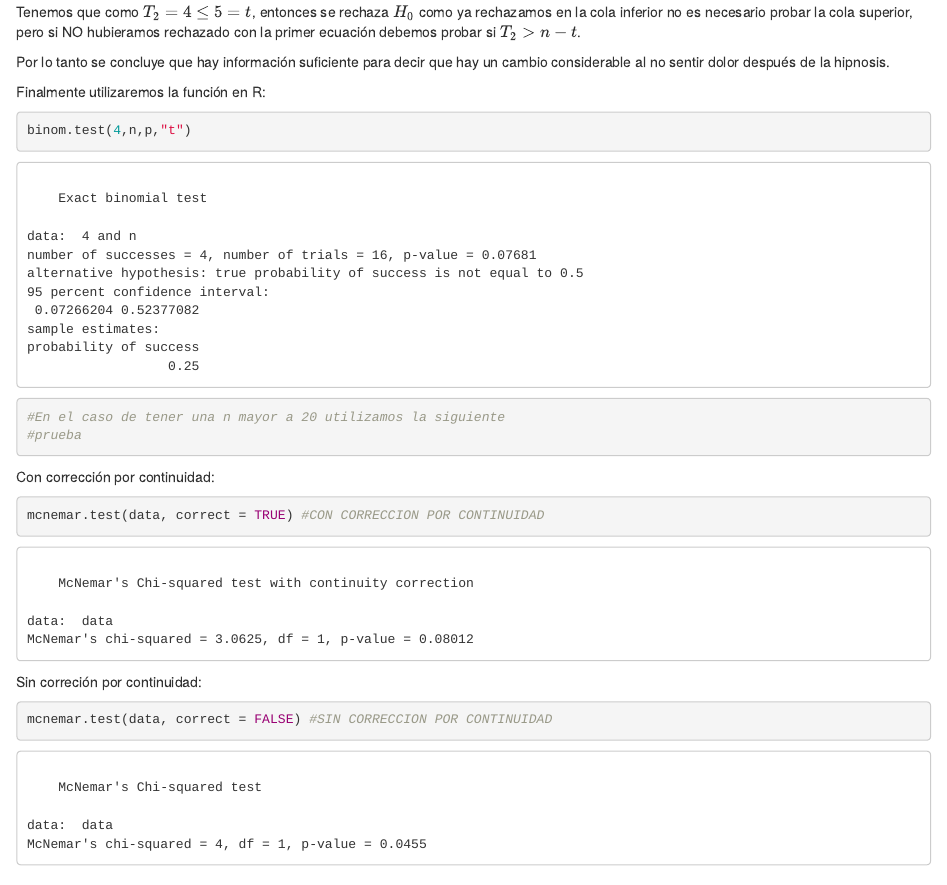
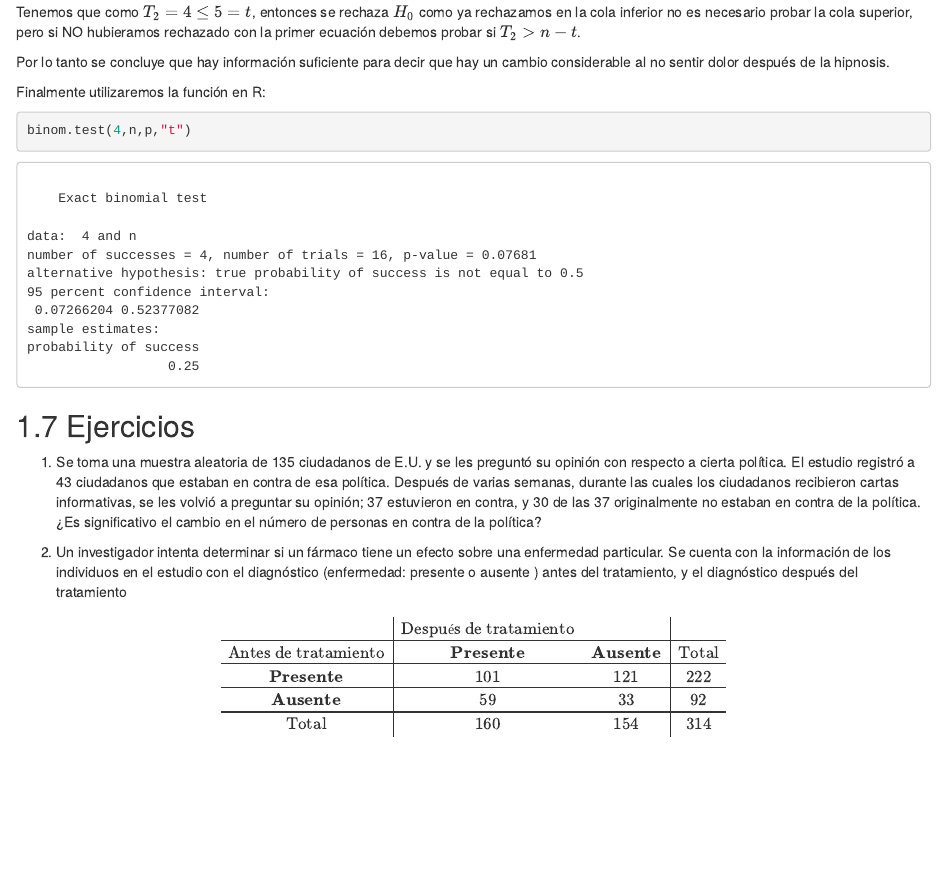
Before and after one commit to Dul-Reyes/MNPyR, an R Markdown document (07_Mcnemar.Rmd): the page in a window 1100 px wide, from 4190 px down. Rendered offline with R 4.5, knitr and Pandoc, with nearby package versions; drawn as R Markdown's standard HTML page in place of the format the file asks for.

Commit message:
Update 07_Mcnemar.Rmd
Quité prueba mc nemar en R

````diff
--- a/07_Mcnemar.Rmd
+++ b/07_Mcnemar.Rmd
@@ -240,18 +240,6 @@ Finalmente utilizaremos la función en R:
 ```{r}
 binom.test(4,n,p,"t")
 
-
-#En el caso de tener una n mayor a 20 utilizamos la siguiente
-#prueba
-```
-Con corrección por continuidad:
-```{r}
-mcnemar.test(data, correct = TRUE) #CON CORRECCION POR CONTINUIDAD
-```
-
-Sin correción por continuidad:
-```{r}
-mcnemar.test(data, correct = FALSE) #SIN CORRECCION POR CONTINUIDAD
 ```
 
 ## Ejercicios
````
